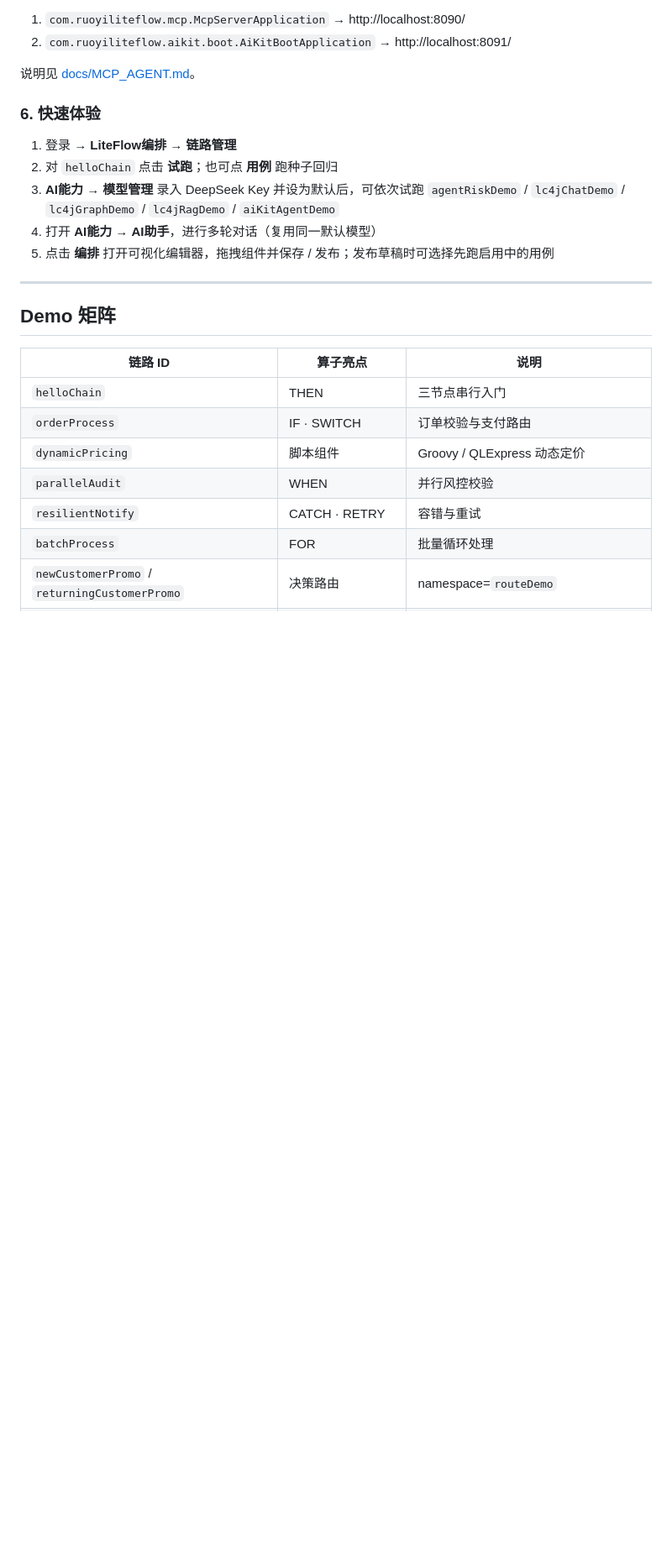
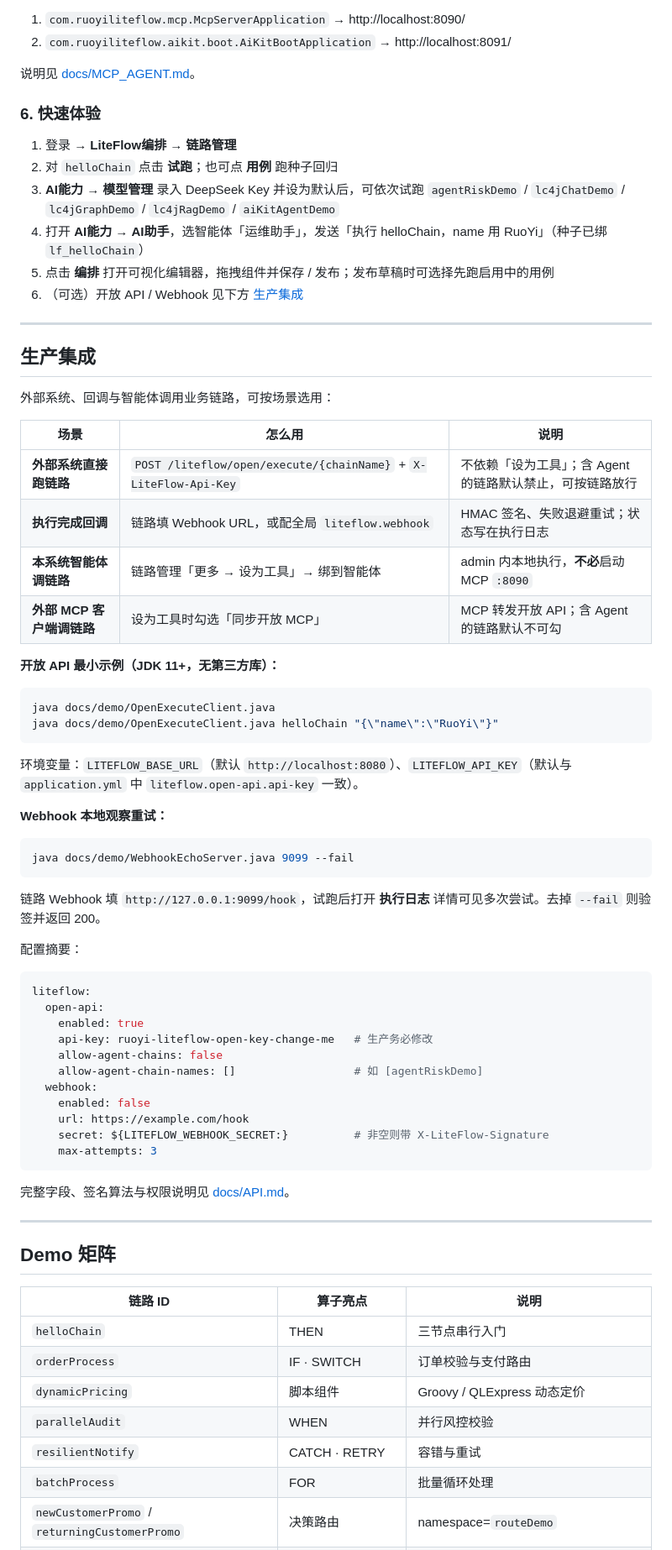
Before and after one commit to zhbdream/RuoYi-Vue-LiteFlow, a Markdown page: README.md, the part around one of its changes. Shown at 84% size. Drawn GitHub-style; blank space fills up the shorter version.

````diff
--- a/README.md
+++ b/README.md
@@ -272,8 +274,57 @@ npm run dev
 1. 登录 → **LiteFlow编排 → 链路管理**
 2. 对 `helloChain` 点击 **试跑**；也可点 **用例** 跑种子回归
 3. **AI能力 → 模型管理** 录入 DeepSeek Key 并设为默认后，可依次试跑 `agentRiskDemo` / `lc4jChatDemo` / `lc4jGraphDemo` / `lc4jRagDemo` / `aiKitAgentDemo`
-4. 打开 **AI能力 → AI助手**，进行多轮对话（复用同一默认模型）
+4. 打开 **AI能力 → AI助手**，选智能体「运维助手」，发送「执行 helloChain，name 用 RuoYi」（种子已绑 `lf_helloChain`）
 5. 点击 **编排** 打开可视化编辑器，拖拽组件并保存 / 发布；发布草稿时可选择先跑启用中的用例
+6. （可选）开放 API / Webhook 见下方 [生产集成](#生产集成)
+
+---
+
+## 生产集成
+
+外部系统、回调与智能体调用业务链路，可按场景选用：
+
+| 场景 | 怎么用 | 说明 |
+|------|--------|------|
+| **外部系统直接跑链路** | `POST /liteflow/open/execute/{chainName}` + `X-LiteFlow-Api-Key` | 不依赖「设为工具」；含 Agent 的链路默认禁止，可按链路放行 |
+| **执行完成回调** | 链路填 Webhook URL，或配全局 `liteflow.webhook` | HMAC 签名、失败退避重试；状态写在执行日志 |
+| **本系统智能体调链路** | 链路管理「更多 → 设为工具」→ 绑到智能体 | admin 内本地执行，**不必**启动 MCP `:8090` |
+| **外部 MCP 客户端调链路** | 设为工具时勾选「同步开放 MCP」 | MCP 转发开放 API；含 Agent 的链路默认不可勾 |
+
+**开放 API 最小示例（JDK 11+，无第三方库）：**
+
+```bash
+java docs/demo/OpenExecuteClient.java
+java docs/demo/OpenExecuteClient.java helloChain "{\"name\":\"RuoYi\"}"
+```
+
+环境变量：`LITEFLOW_BASE_URL`（默认 `http://localhost:8080`）、`LITEFLOW_API_KEY`（默认与 `application.yml` 中 `liteflow.open-api.api-key` 一致）。
+
+**Webhook 本地观察重试：**
+
+```bash
+java docs/demo/WebhookEchoServer.java 9099 --fail
+```
+
+链路 Webhook 填 `http://127.0.0.1:9099/hook`，试跑后打开 **执行日志** 详情可见多次尝试。去掉 `--fail` 则验签并返回 200。
+
+配置摘要：
+
+```yaml
+liteflow:
+  open-api:
+    enabled: true
+    api-key: ruoyi-liteflow-open-key-change-me   # 生产务必修改
+    allow-agent-chains: false
+    allow-agent-chain-names: []                  # 如 [agentRiskDemo]
+  webhook:
+    enabled: false
+    url: https://example.com/hook
+    secret: ${LITEFLOW_WEBHOOK_SECRET:}          # 非空则带 X-LiteFlow-Signature
+    max-attempts: 3
+```
+
+完整字段、签名算法与权限说明见 [docs/API.md](docs/API.md)。
 
 ---
 
````
Also changed, not shown: other parts of README.md (+17 -5 lines).
